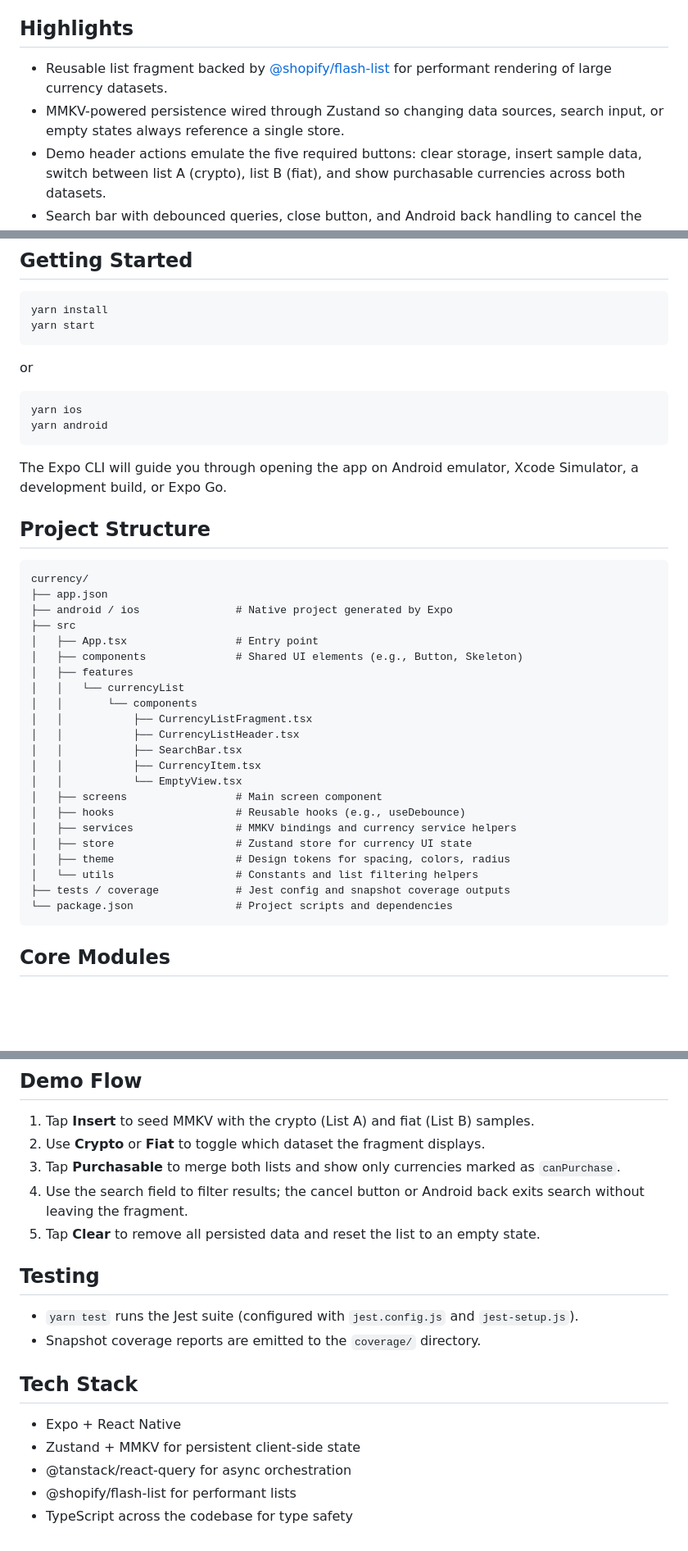
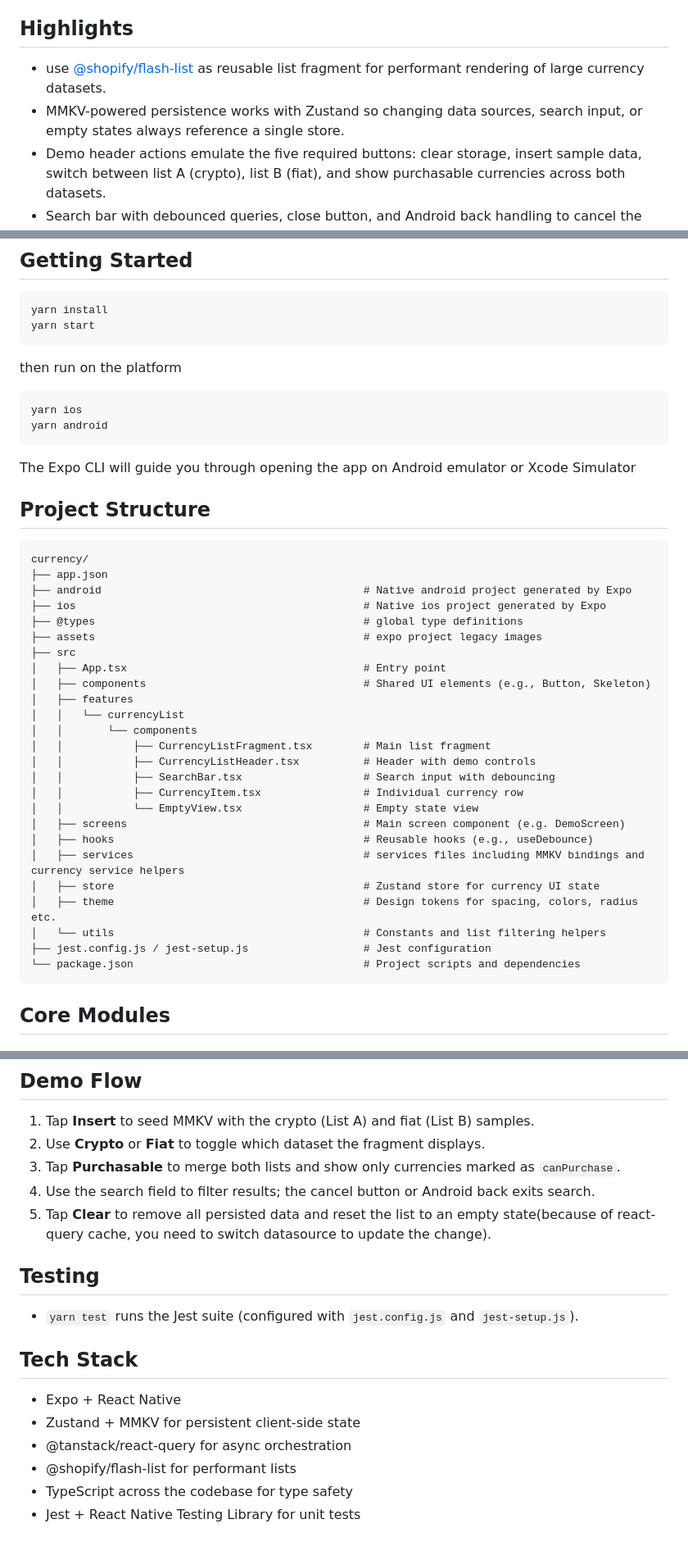
Before and after one commit to zzAlexzz/crypto-currency, a Markdown page: README.md, 3 parts joined by grey strips. Shown at 82% size. Rendered like a GitHub page; blank space fills up the shorter version.

Commit message:
doc(app): update README file

````diff
--- a/README.md
+++ b/README.md
@@ -3,8 +3,8 @@
 A React Native (Expo) showcase that demonstrates how a reusable `CurrencyListFragment` can serve both crypto and fiat datasets while providing local persistence, search, and demo controls that fill the task requirements for a native activity/fragment flow.
 
 ## Highlights
-- Reusable list fragment backed by [@shopify/flash-list](https://shopify.github.io/flash-list/) for performant rendering of large currency datasets.
-- MMKV-powered persistence wired through Zustand so changing data sources, search input, or empty states always reference a single store.
+- use [@shopify/flash-list](https://shopify.github.io/flash-list/) as reusable list fragment for performant rendering of large currency datasets.
+- MMKV-powered persistence works with Zustand so changing data sources, search input, or empty states always reference a single store.
 - Demo header actions emulate the five required buttons: clear storage, insert sample data, switch between list A (crypto), list B (fiat), and show purchasable currencies across both datasets.
 - Search bar with debounced queries, close button, and Android back handling to cancel the search gracefully.
 - All IO (database simulation via MMKV) is surfaced through async helpers and consumed with React Query to keep work off the UI thread.
@@ -14,37 +14,40 @@ A React Native (Expo) showcase that demonstrates how a reusable `CurrencyListFra
 yarn install
 yarn start
 ```
-or
+then run on the platform
 ```
 yarn ios
 yarn android
 ```
-The Expo CLI will guide you through opening the app on Android emulator, Xcode Simulator, a development build, or Expo Go.
+The Expo CLI will guide you through opening the app on Android emulator or Xcode Simulator
 
 ## Project Structure
 ```
 currency/
 ├── app.json
-├── android / ios               # Native project generated by Expo
+├── android                                         # Native android project generated by Expo
+├── ios                                             # Native ios project generated by Expo
+├── @types                                          # global type definitions
+├── assets                                          # expo project legacy images
 ├── src
-│   ├── App.tsx                 # Entry point
-│   ├── components              # Shared UI elements (e.g., Button, Skeleton)
+│   ├── App.tsx                                     # Entry point
+│   ├── components                                  # Shared UI elements (e.g., Button, Skeleton)
 │   ├── features
 │   │   └── currencyList
 │   │       └── components
-│   │           ├── CurrencyListFragment.tsx
-│   │           ├── CurrencyListHeader.tsx
-│   │           ├── SearchBar.tsx
-│   │           ├── CurrencyItem.tsx
-│   │           └── EmptyView.tsx
-│   ├── screens                 # Main screen component
-│   ├── hooks                   # Reusable hooks (e.g., useDebounce)
-│   ├── services                # MMKV bindings and currency service helpers
-│   ├── store                   # Zustand store for currency UI state
-│   ├── theme                   # Design tokens for spacing, colors, radius
-│   └── utils                   # Constants and list filtering helpers
-├── tests / coverage            # Jest config and snapshot coverage outputs
-└── package.json                # Project scripts and dependencies
+│   │           ├── CurrencyListFragment.tsx        # Main list fragment
+│   │           ├── CurrencyListHeader.tsx          # Header with demo controls
+│   │           ├── SearchBar.tsx                   # Search input with debouncing
+│   │           ├── CurrencyItem.tsx                # Individual currency row
+│   │           └── EmptyView.tsx                   # Empty state view
+│   ├── screens                                     # Main screen component (e.g. DemoScreen)
+│   ├── hooks                                       # Reusable hooks (e.g., useDebounce)
+│   ├── services                                    # services files including MMKV bindings and currency service helpers
+│   ├── store                                       # Zustand store for currency UI state
+│   ├── theme                                       # Design tokens for spacing, colors, radius etc.
+│   └── utils                                       # Constants and list filtering helpers
+├── jest.config.js / jest-setup.js                  # Jest configuration
+└── package.json                                    # Project scripts and dependencies
 ```
 
 ## Core Modules
@@ -70,12 +73,11 @@ currency/
 1. Tap **Insert** to seed MMKV with the crypto (List A) and fiat (List B) samples.
 2. Use **Crypto** or **Fiat** to toggle which dataset the fragment displays.
 3. Tap **Purchasable** to merge both lists and show only currencies marked as `canPurchase`.
-4. Use the search field to filter results; the cancel button or Android back exits search without leaving the fragment.
-5. Tap **Clear** to remove all persisted data and reset the list to an empty state.
+4. Use the search field to filter results; the cancel button or Android back exits search.
+5. Tap **Clear** to remove all persisted data and reset the list to an empty state(because of react-query cache, you need to switch datasource to update the change).
 
 ## Testing
 - `yarn test` runs the Jest suite (configured with `jest.config.js` and `jest-setup.js`).
-- Snapshot coverage reports are emitted to the `coverage/` directory.
 
 ## Tech Stack
 - Expo + React Native
@@ -83,3 +85,4 @@ currency/
 - @tanstack/react-query for async orchestration
 - @shopify/flash-list for performant lists
 - TypeScript across the codebase for type safety
+- Jest + React Native Testing Library for unit tests
````
